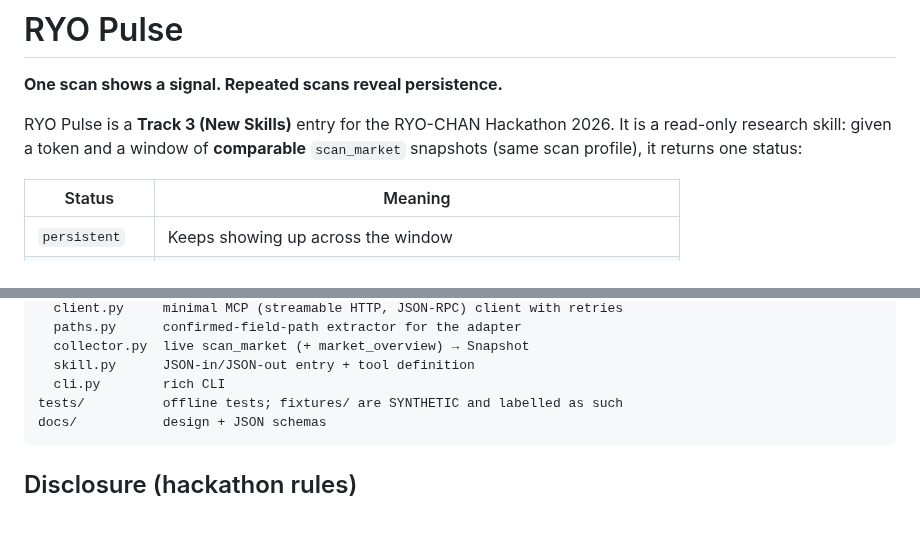
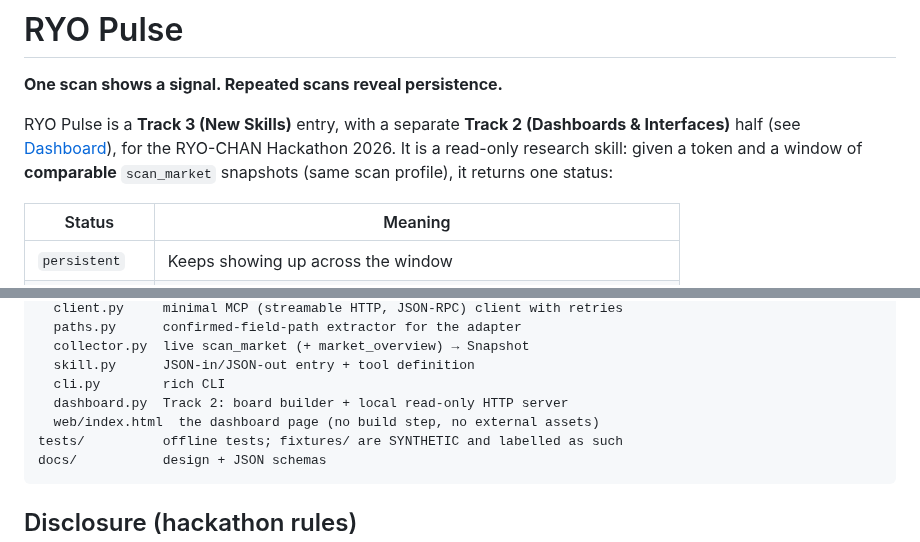
Before and after one commit to Mhiah/RYO-PULSE, a Markdown page: README.md, 2 parts joined by grey strips. GitHub-like rendering; blank space fills up the shorter version.

````diff
--- a/README.md
+++ b/README.md
@@ -2,7 +2,7 @@
 
 **One scan shows a signal. Repeated scans reveal persistence.**
 
-RYO Pulse is a **Track 3 (New Skills)** entry for the RYO-CHAN Hackathon 2026. It is a read-only research skill: given a token and a window of **comparable** `scan_market` snapshots (same scan profile), it returns one status:
+RYO Pulse is a **Track 3 (New Skills)** entry, with a separate **Track 2 (Dashboards & Interfaces)** half (see [Dashboard](#dashboard-track-2)), for the RYO-CHAN Hackathon 2026. It is a read-only research skill: given a token and a window of **comparable** `scan_market` snapshots (same scan profile), it returns one status:
 
 | Status | Meaning |
 |---|---|
@@ -99,6 +118,8 @@ src/ryo_pulse/
   collector.py  live scan_market (+ market_overview) → Snapshot
   skill.py      JSON-in/JSON-out entry + tool definition
   cli.py        rich CLI
+  dashboard.py  Track 2: board builder + local read-only HTTP server
+  web/index.html  the dashboard page (no build step, no external assets)
 tests/          offline tests; fixtures/ are SYNTHETIC and labelled as such
 docs/           design + JSON schemas
 ```
````
Also changed, not shown: other parts of README.md (+19 -0 lines), DEMO.md (+2 -1 lines), SUBMISSION.md (+1 -1 lines), docs/dashboard-fixture.png (added), 5 other files.
